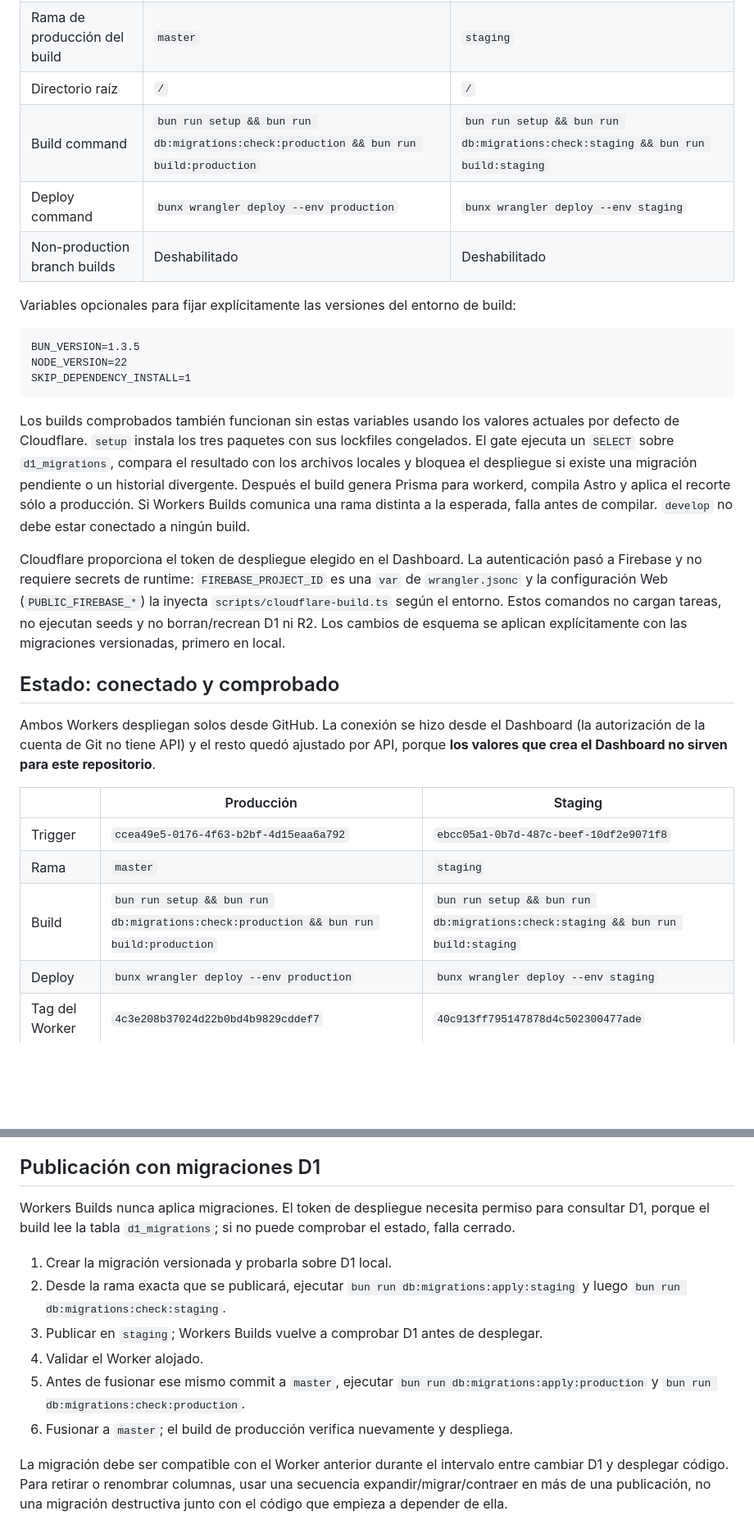
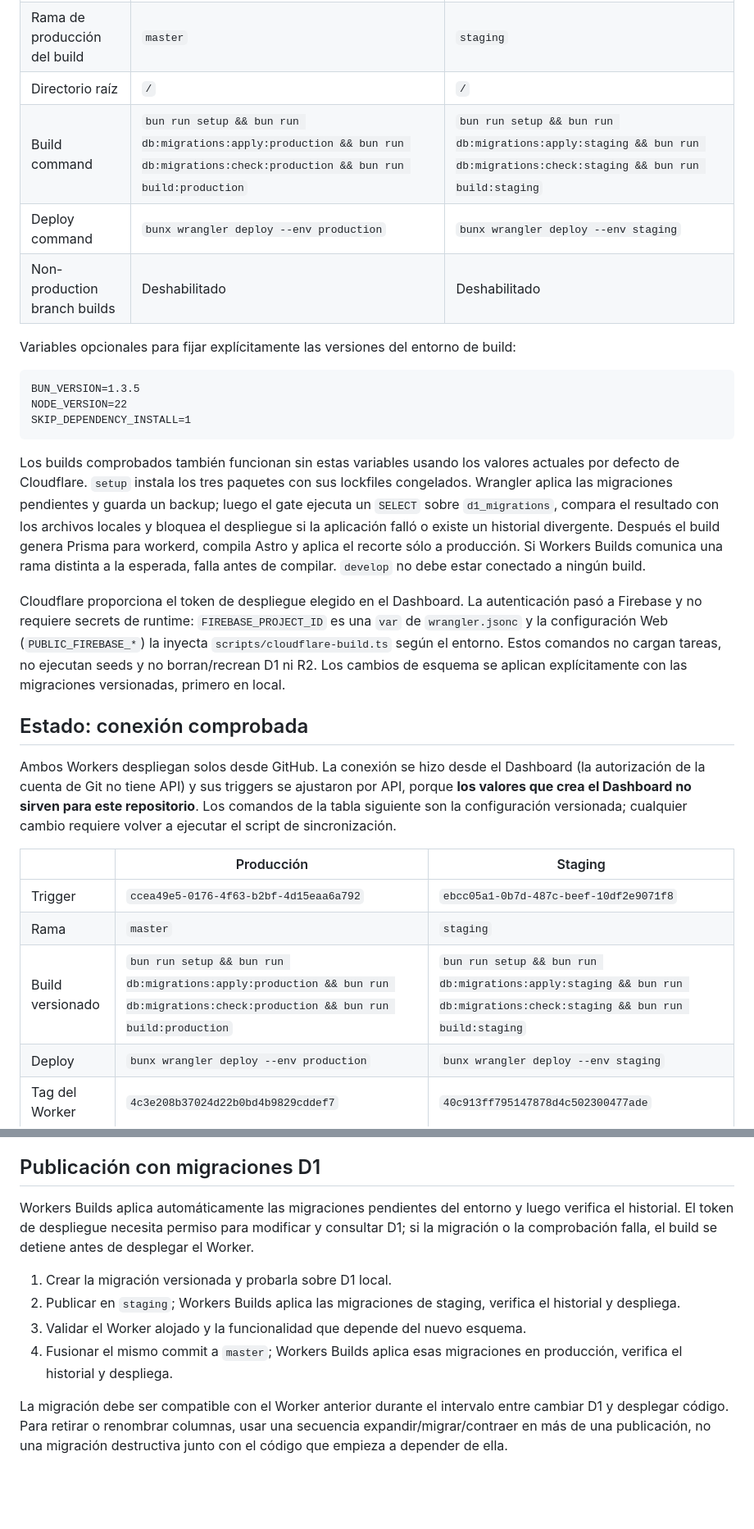
Before and after one commit to Dauphinsss/bebras-contest, a Markdown page: docs/workers-builds.md, 2 parts joined by grey strips. Shown at 82% size. Drawn GitHub-style; blank space fills up the shorter version.

```diff
--- a/docs/workers-builds.md
+++ b/docs/workers-builds.md
@@ -10,7 +10,7 @@ En cada Worker, abrir **Settings → Builds → Connect** y configurar:
 | Worker | `bebras-contest` | `bebras-contest-staging` |
 | Rama de producción del build | `master` | `staging` |
 | Directorio raíz | `/` | `/` |
-| Build command | `bun run setup && bun run db:migrations:check:production && bun run build:production` | `bun run setup && bun run db:migrations:check:staging && bun run build:staging` |
+| Build command | `bun run setup && bun run db:migrations:apply:production && bun run db:migrations:check:production && bun run build:production` | `bun run setup && bun run db:migrations:apply:staging && bun run db:migrations:check:staging && bun run build:staging` |
 | Deploy command | `bunx wrangler deploy --env production` | `bunx wrangler deploy --env staging` |
 | Non-production branch builds | Deshabilitado | Deshabilitado |
 
@@ -24,9 +24,10 @@ SKIP_DEPENDENCY_INSTALL=1
 
 Los builds comprobados también funcionan sin estas variables usando los valores
 actuales por defecto de Cloudflare. `setup` instala los tres paquetes con sus
-lockfiles congelados. El gate ejecuta un `SELECT` sobre `d1_migrations`, compara
-el resultado con los archivos locales y bloquea el despliegue si existe una
-migración pendiente o un historial divergente. Después el build genera Prisma
+lockfiles congelados. Wrangler aplica las migraciones pendientes y guarda un
+backup; luego el gate ejecuta un `SELECT` sobre `d1_migrations`, compara el
+resultado con los archivos locales y bloquea el despliegue si la aplicación falló
+o existe un historial divergente. Después el build genera Prisma
 para workerd, compila Astro y aplica el recorte sólo a producción. Si
 Workers Builds comunica una rama distinta a la esperada, falla antes de compilar.
 `develop` no debe estar conectado a ningún build.
@@ -38,18 +39,19 @@ inyecta `scripts/cloudflare-build.ts` según el entorno. Estos comandos no carga
 tareas, no ejecutan seeds y no borran/recrean D1 ni R2. Los cambios de esquema se
 aplican explícitamente con las migraciones versionadas, primero en local.
 
-## Estado: conectado y comprobado
+## Estado: conexión comprobada
 
 Ambos Workers despliegan solos desde GitHub. La conexión se hizo desde el
-Dashboard (la autorización de la cuenta de Git no tiene API) y el resto quedó
-ajustado por API, porque **los valores que crea el Dashboard no sirven para este
-repositorio**.
+Dashboard (la autorización de la cuenta de Git no tiene API) y sus triggers se
+ajustaron por API, porque **los valores que crea el Dashboard no sirven para este
+repositorio**. Los comandos de la tabla siguiente son la configuración versionada;
+cualquier cambio requiere volver a ejecutar el script de sincronización.
 
 | | Producción | Staging |
 | --- | --- | --- |
 | Trigger | `ccea49e5-0176-4f63-b2bf-4d15eaa6a792` | `ebcc05a1-0b7d-487c-beef-10df2e9071f8` |
 | Rama | `master` | `staging` |
-| Build | `bun run setup && bun run db:migrations:check:production && bun run build:production` | `bun run setup && bun run db:migrations:check:staging && bun run build:staging` |
+| Build versionado | `bun run setup && bun run db:migrations:apply:production && bun run db:migrations:check:production && bun run build:production` | `bun run setup && bun run db:migrations:apply:staging && bun run db:migrations:check:staging && bun run build:staging` |
 | Deploy | `bunx wrangler deploy --env production` | `bunx wrangler deploy --env staging` |
 | Tag del Worker | `4c3e208b37024d22b0bd4b9829cddef7` | `40c913ff795147878d4c502300477ade` |
 
@@ -108,20 +110,17 @@ como token persistente del build.
 
 ## Publicación con migraciones D1
 
-Workers Builds nunca aplica migraciones. El token de despliegue necesita permiso
-para consultar D1, porque el build lee la tabla `d1_migrations`; si no puede
-comprobar el estado, falla cerrado.
+Workers Builds aplica automáticamente las migraciones pendientes del entorno y
+luego verifica el historial. El token de despliegue necesita permiso para
+modificar y consultar D1; si la migración o la comprobación falla, el build se
+detiene antes de desplegar el Worker.
 
 1. Crear la migración versionada y probarla sobre D1 local.
-2. Desde la rama exacta que se publicará, ejecutar
-   `bun run db:migrations:apply:staging` y luego
-   `bun run db:migrations:check:staging`.
-3. Publicar en `staging`; Workers Builds vuelve a comprobar D1 antes de desplegar.
-4. Validar el Worker alojado.
-5. Antes de fusionar ese mismo commit a `master`, ejecutar
-   `bun run db:migrations:apply:production` y
-   `bun run db:migrations:check:production`.
-6. Fusionar a `master`; el build de producción verifica nuevamente y despliega.
+2. Publicar en `staging`; Workers Builds aplica las migraciones de staging,
+   verifica el historial y despliega.
+3. Validar el Worker alojado y la funcionalidad que depende del nuevo esquema.
+4. Fusionar el mismo commit a `master`; Workers Builds aplica esas migraciones en
+   producción, verifica el historial y despliega.
 
 La migración debe ser compatible con el Worker anterior durante el intervalo
 entre cambiar D1 y desplegar código. Para retirar o renombrar columnas, usar una
```
Also changed, not shown: README.md (+11 -10 lines), docs/cloudflare-bootstrap.md (+2 -1 lines).
